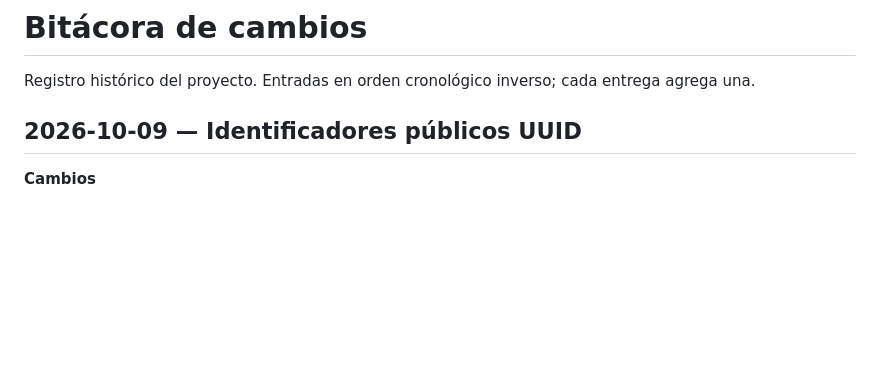
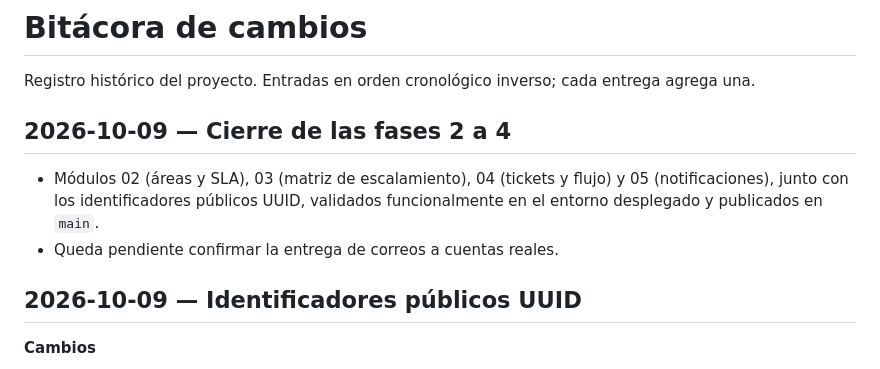
Before and after one commit to DatzinDev/OpenDesk, a Markdown page: docs/bitacora.md, the part around the change. Drawn GitHub-style; blank space fills up the shorter version.

Commit message:
docs(bitacora): se registra el cierre de las fases 2 a 4

```diff
--- a/docs/bitacora.md
+++ b/docs/bitacora.md
@@ -1,6 +1,11 @@
 # Bitácora de cambios
 
 Registro histórico del proyecto. Entradas en orden cronológico inverso; cada entrega agrega una.
+
+## 2026-10-09 — Cierre de las fases 2 a 4
+
+- Módulos 02 (áreas y SLA), 03 (matriz de escalamiento), 04 (tickets y flujo) y 05 (notificaciones), junto con los identificadores públicos UUID, validados funcionalmente en el entorno desplegado y publicados en `main`.
+- Queda pendiente confirmar la entrega de correos a cuentas reales.
 
 ## 2026-10-09 — Identificadores públicos UUID
 
```
